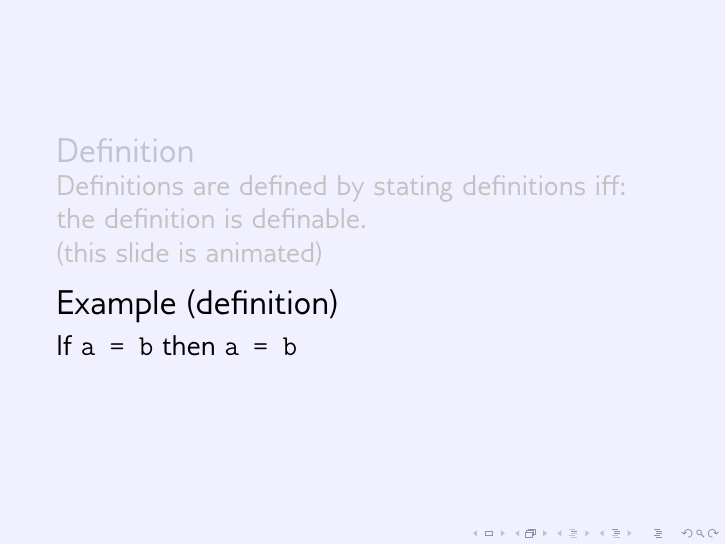
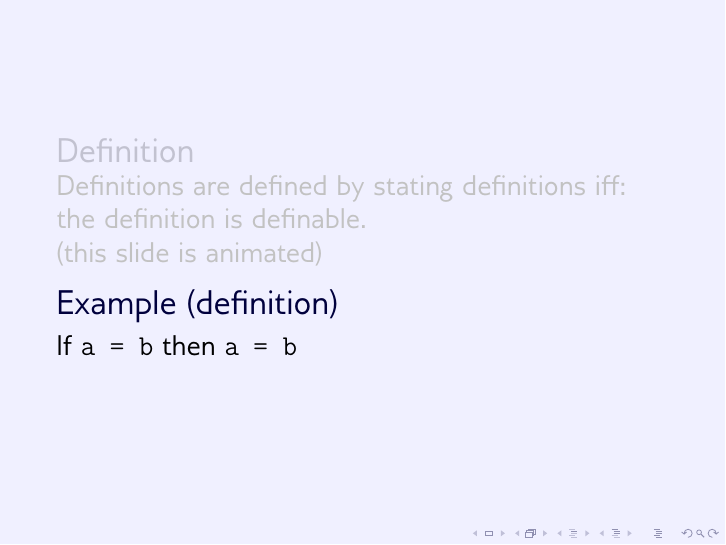
Before and after one commit to rudymatela/textemplate, LaTeX slides (talk.tex): page 14 of 27. Compiled offline with pdfLaTeX.

Commit message:
talk: Fix alerted and example colors

```diff
--- a/talk.tex
+++ b/talk.tex
@@ -60,6 +60,8 @@
 \newcommand{\colorize}[1]{%
 \setbeamercolor{normal text}{bg=#1!6}%
 \setbeamercolor{structure}{fg=#1!24!black}% ,bg=#1!16}
+\setbeamercolor{alerted text}{use=structure,fg=structure.fg}
+\setbeamercolor{example text}{use=structure,fg=structure.fg}
 }
 \setbeamercovered{transparent=12, again covered={\opaqueness<1->{24}}}
 
```
